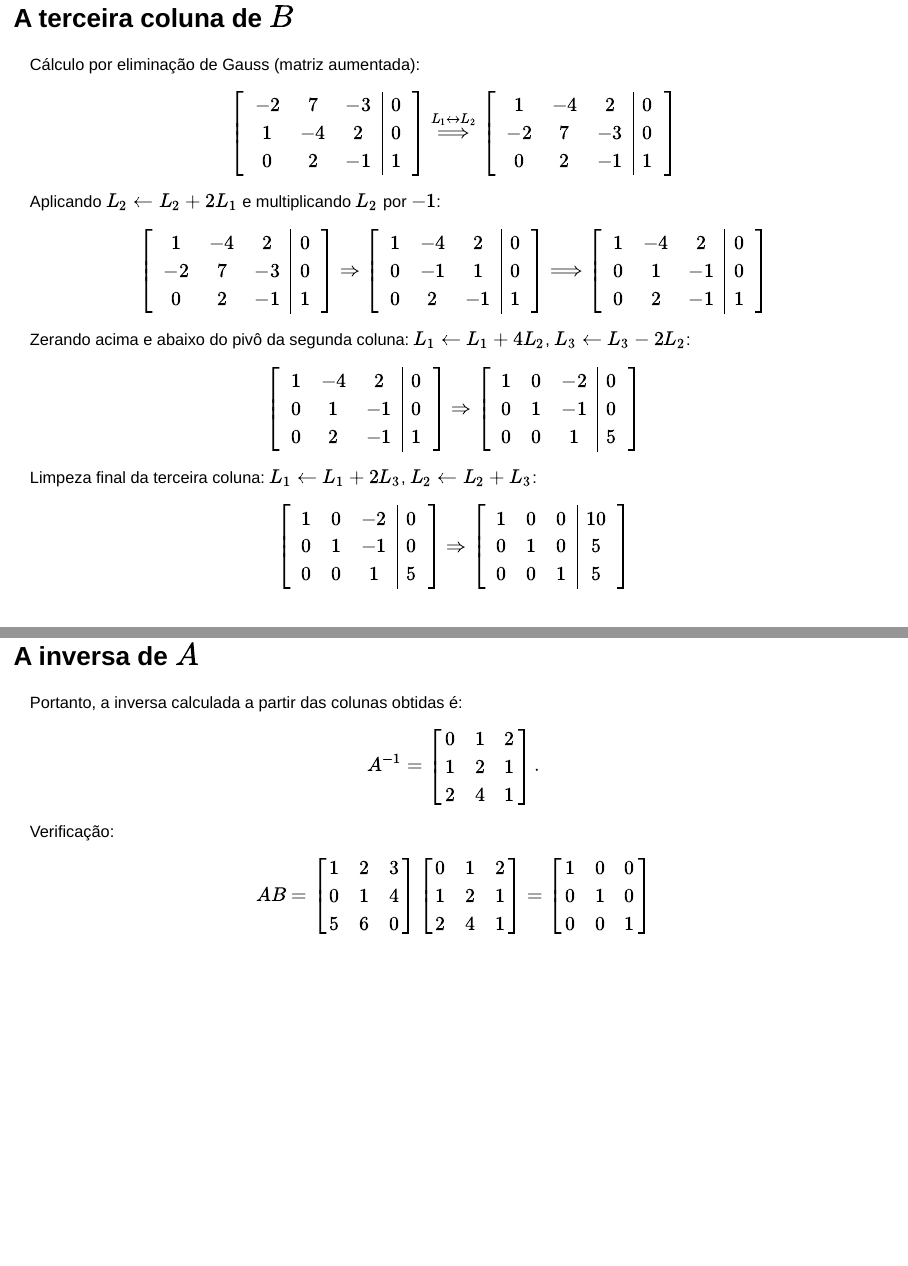
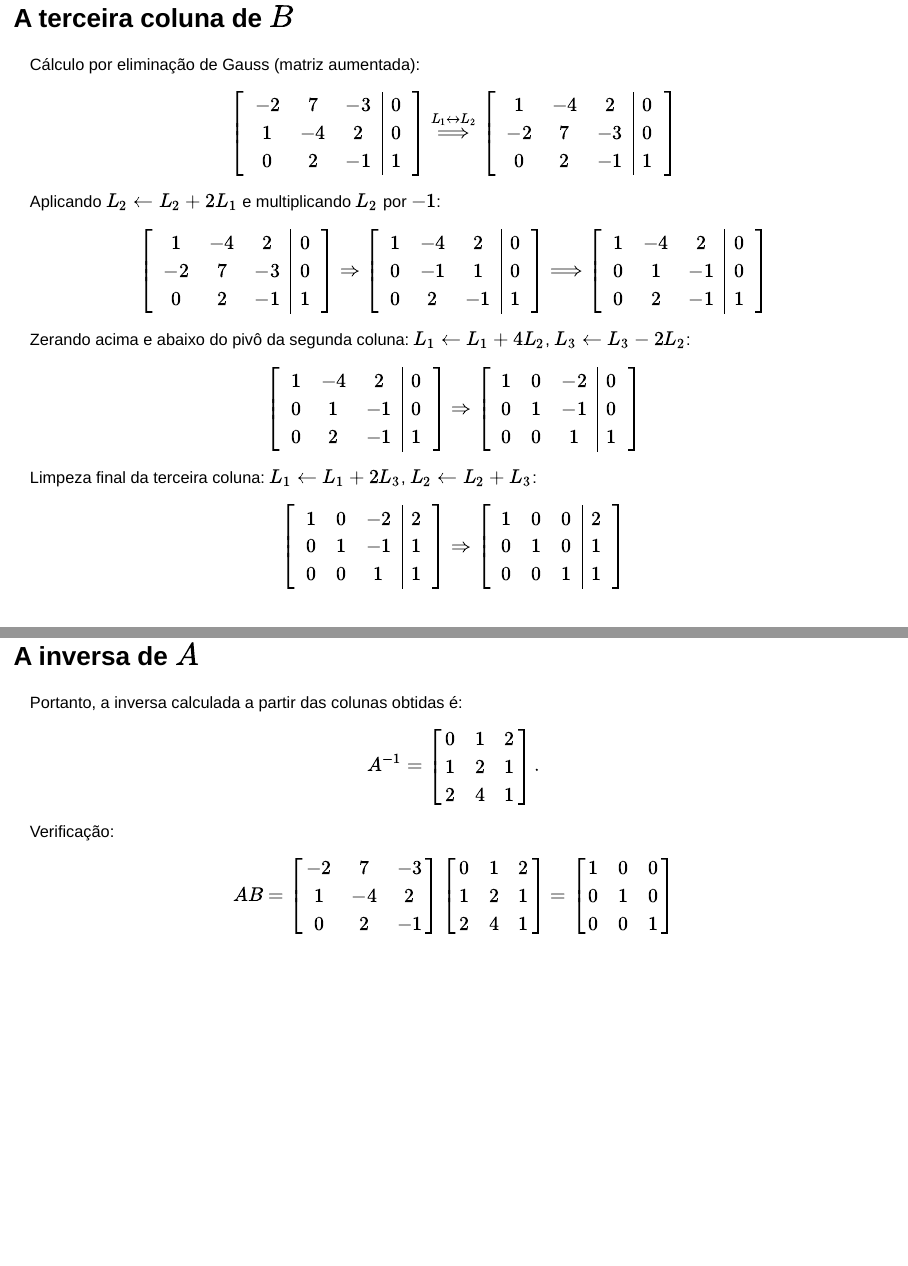
Before and after one commit to schcs/GAALUFMG, a Quarto document (03_inverse.qmd): pages 13 and 15 of 22, joined at a grey line. Rendered offline with R 4.5, knitr and Pandoc in place of Quarto, with nearby package versions; drawn as Slidy slides in place of the format the file asks for.

Commit message:
fixed the mess in inverse

```diff
--- a/03_inverse.qmd
+++ b/03_inverse.qmd
@@ -577,14 +577,14 @@ Limpeza final da terceira coluna: $L_1\leftarrow L_1 + 2L_3$, $L_2\leftarrow L_2
 :::{.bg-yellow}
 $$
 \left[\begin{array}{ccc|c}
-1 & 0 & -2 & 0\\
-0 & 1 & -1 & 0\\
-0 & 0 & 1 & 5
+1 & 0 & -2 & 2\\
+0 & 1 & -1 & 1\\
+0 & 0 & 1 & 1
 \end{array}\right]\Rightarrow
 \left[\begin{array}{ccc|c}
-1 & 0 & 0 & 10\\
-0 & 1 & 0 & 5\\
-0 & 0 & 1 & 5
+1 & 0 & 0 & 2\\
+0 & 1 & 0 & 1\\
+0 & 0 & 1 & 1
 \end{array}\right]
 $$
 :::
@@ -595,23 +595,22 @@ $$
 :::{.fragment .current-visible}
 Da matriz reduzida lemos diretamente
 $$
-b_{13}=10,\quad b_{23}=5,\quad b_{33}=5.
+b_{13}=2,\quad b_{23}=1,\quad b_{33}=1.
 $$
 :::
 
 :::{.fragment}
 Portanto a terceira coluna de $B=A^{-1}$ é
 $$
-\begin{bmatrix}b_{13}\\ b_{23}\\ b_{33}\end{bmatrix} = \begin{bmatrix}10\\5\\5\end{bmatrix}.
+\begin{bmatrix}b_{13}\\ b_{23}\\ b_{33}\end{bmatrix} = \begin{bmatrix}2\\1\\1\end{bmatrix}.
 $$
 :::
 :::
 
 :::{.fragment}
-A inversa de $A$ é
-
 :::{.bg-yellow}
 $$
+\mbox{A inversa de $A$ é:}\quad
 A^{-1} = \begin{bmatrix}
 0 & 1 & 2 \\
 1 & 2 & 1 \\
@@ -638,9 +637,9 @@ $$
 Verificação:
 $$
 AB = \begin{bmatrix}
-1 & 2 & 3 \\
-0 & 1 & 4 \\
-5 & 6 & 0
+-2 & 7 & -3 \\
+1 & -4 & 2 \\
+0 & 2 & -1
 \end{bmatrix}\begin{bmatrix}
 0 & 1 & 2 \\
 1 & 2 & 1 \\
```
Also changed, not shown: 03_inverse.qmd (6 more changed lines).
